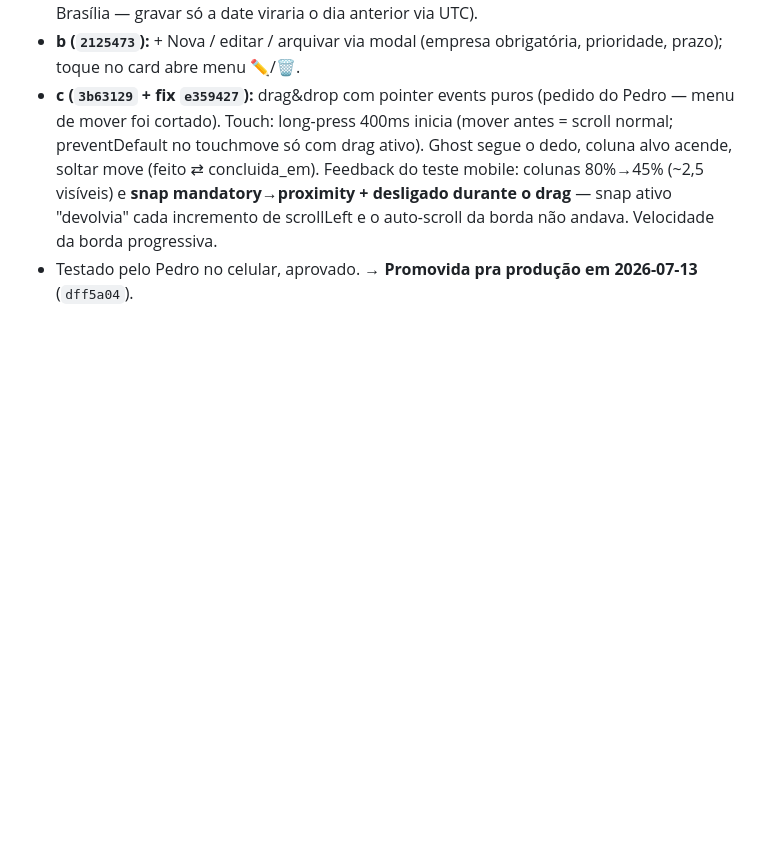
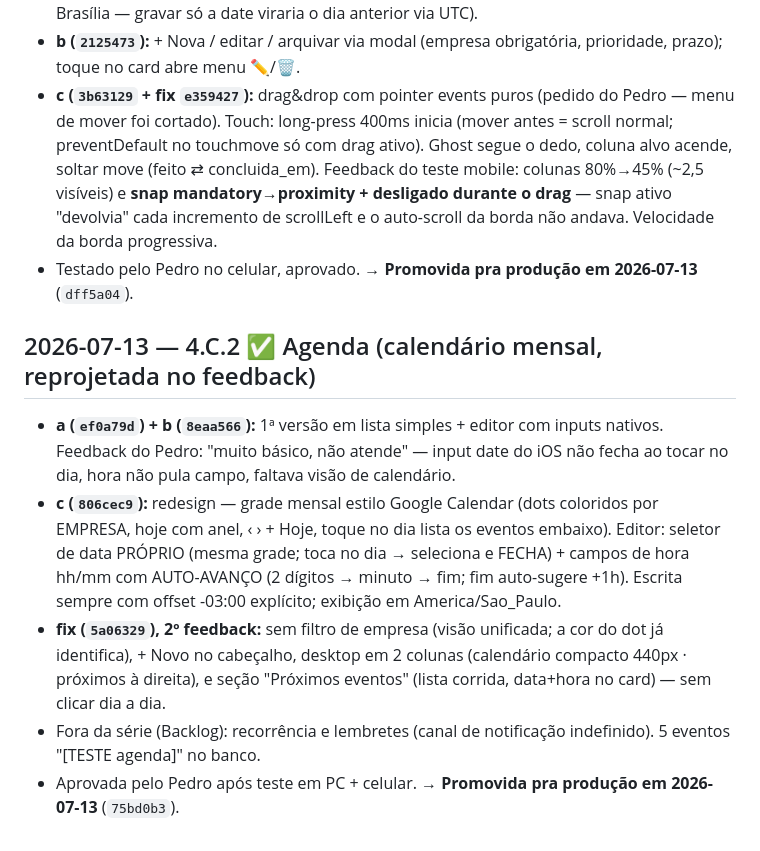
Before and after one commit to pedropertel/assistente-v4, a Markdown page: 080 - Dev Log/Dev Log — 2026-07.md, the part around the change. Drawn GitHub-style; blank space fills up the shorter version.

Commit message:
docs(4.C.2): registrar fechamento e promoção pra produção
Co-Authored-By: Claude Fable 5 <noreply@anthropic.com>

```diff
--- a/080 - Dev Log/Dev Log — 2026-07.md
+++ b/080 - Dev Log/Dev Log — 2026-07.md
@@ -683,3 +683,25 @@ com pizza, contas a pagar/receber, planejar o futuro. Plano em
   auto-scroll da borda não andava. Velocidade da borda progressiva.
 - Testado pelo Pedro no celular, aprovado.
 → **Promovida pra produção em 2026-07-13** (`dff5a04`).
+
+## 2026-07-13 — 4.C.2 ✅ Agenda (calendário mensal, reprojetada no feedback)
+
+- **a (`ef0a79d`) + b (`8eaa566`):** 1ª versão em lista simples + editor
+  com inputs nativos. Feedback do Pedro: "muito básico, não atende" —
+  input date do iOS não fecha ao tocar no dia, hora não pula campo,
+  faltava visão de calendário.
+- **c (`806cec9`):** redesign — grade mensal estilo Google Calendar
+  (dots coloridos por EMPRESA, hoje com anel, ‹ › + Hoje, toque no dia
+  lista os eventos embaixo). Editor: seletor de data PRÓPRIO (mesma
+  grade; toca no dia → seleciona e FECHA) + campos de hora hh/mm com
+  AUTO-AVANÇO (2 dígitos → minuto → fim; fim auto-sugere +1h). Escrita
+  sempre com offset -03:00 explícito; exibição em America/Sao_Paulo.
+- **fix (`5a06329`), 2º feedback:** sem filtro de empresa (visão
+  unificada; a cor do dot já identifica), + Novo no cabeçalho,
+  desktop em 2 colunas (calendário compacto 440px · próximos à
+  direita), e seção "Próximos eventos" (lista corrida, data+hora no
+  card) — sem clicar dia a dia.
+- Fora da série (Backlog): recorrência e lembretes (canal de
+  notificação indefinido). 5 eventos "[TESTE agenda]" no banco.
+- Aprovada pelo Pedro após teste em PC + celular.
+→ **Promovida pra produção em 2026-07-13** (`75bd0b3`).
```
Also changed, not shown: Backlog — Tarefas Pequenas.md (+1 -1 lines), STATUS.md (+15 -5 lines).
